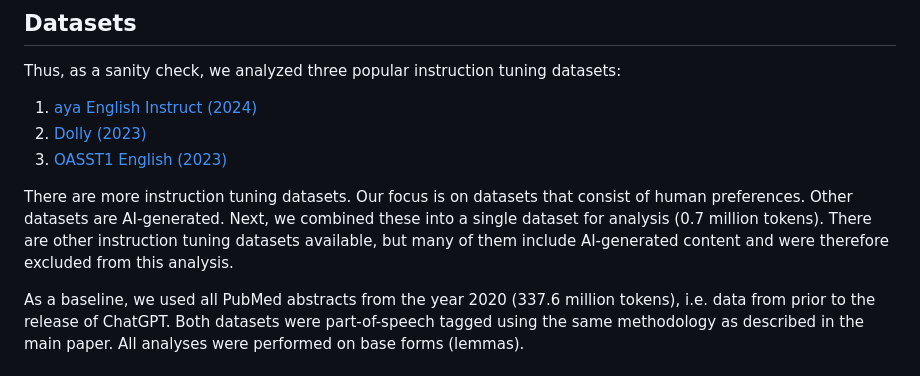
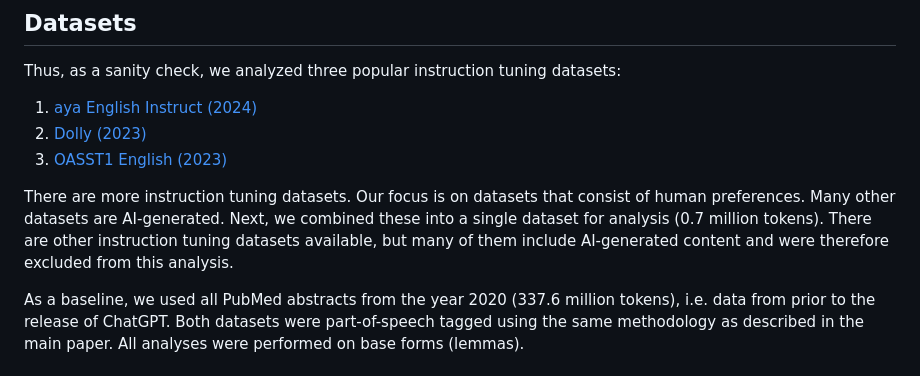
Before and after one commit to tjuzek/lhf, a Markdown page: appendices/A1_instruction_tuning.md, the part around the change. Rendered like a GitHub page.

```diff
--- a/appendices/A1_instruction_tuning.md
+++ b/appendices/A1_instruction_tuning.md
@@ -13,7 +13,7 @@ Thus, as a sanity check, we analyzed three popular instruction tuning datasets:
 2. [Dolly (2023)](https://huggingface.co/datasets/databricks/databricks-dolly-15k)
 3. [OASST1 English (2023)](https://huggingface.co/datasets/OpenAssistant/oasst1)
 
-There are more instruction tuning datasets. Our focus is on datasets that consist of human preferences. Other datasets are AI-generated. Next, we combined these into a single dataset for analysis (0.7 million tokens). There are other instruction tuning datasets available, but many of them include AI-generated content and were therefore excluded from this analysis.
+There are more instruction tuning datasets. Our focus is on datasets that consist of human preferences. Many other datasets are AI-generated. Next, we combined these into a single dataset for analysis (0.7 million tokens). There are other instruction tuning datasets available, but many of them include AI-generated content and were therefore excluded from this analysis.
 
 As a baseline, we used all PubMed abstracts from the year 2020 (337.6 million tokens), i.e. data from prior to the release of ChatGPT. Both datasets were part-of-speech tagged using the same methodology as described in the main paper. All analyses were performed on base forms (lemmas).
 
```
